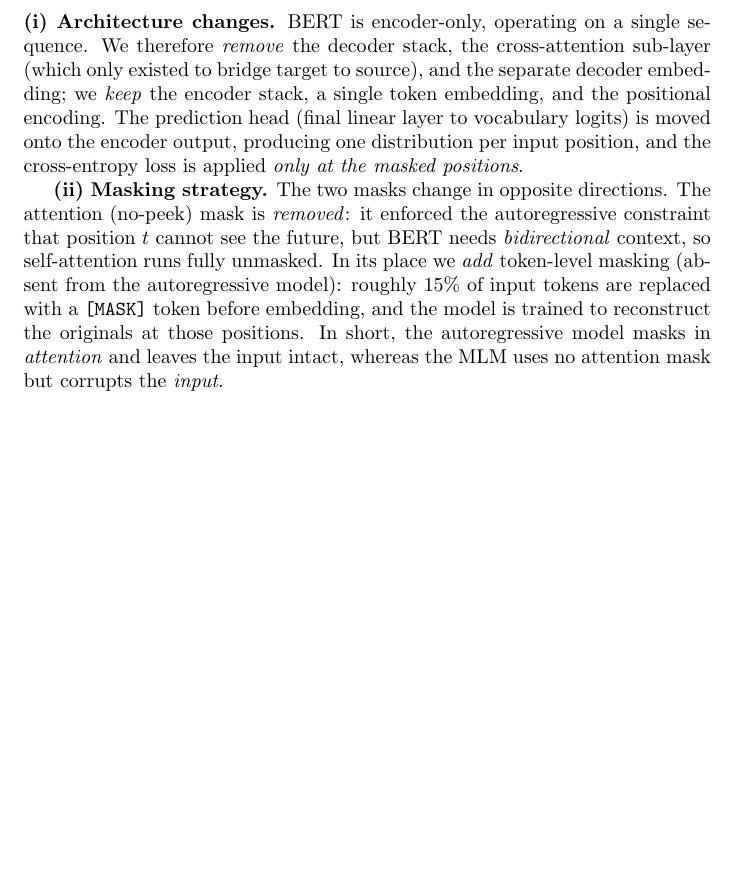
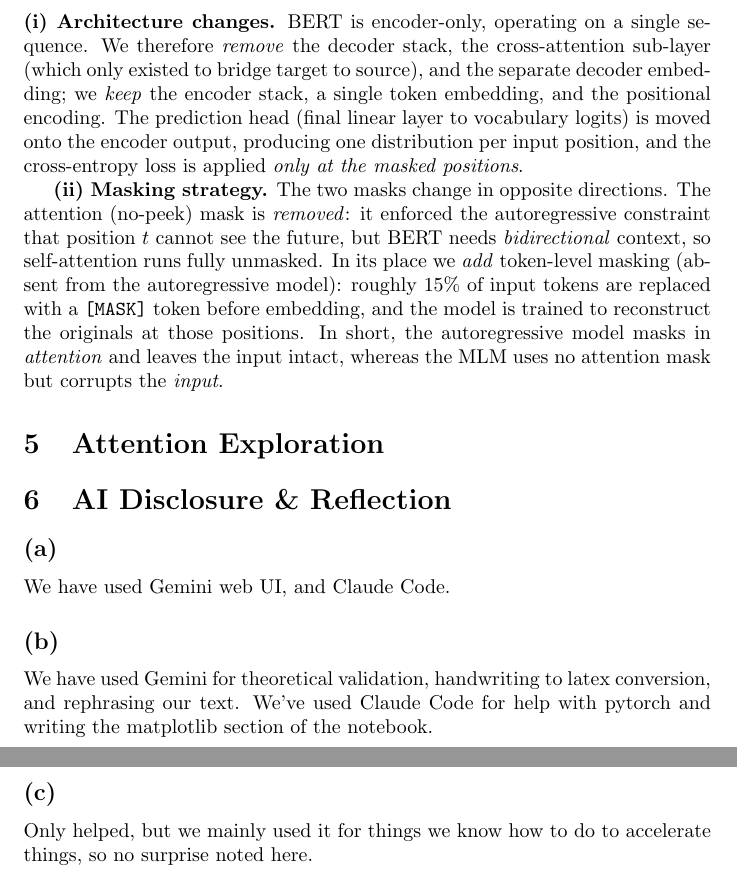
Before and after one commit to ArnavShahor/NLP, a LaTeX problem sheet (HW2/main.tex): part of page 6 of 6 before the commit and two parts of pages 6 and 7 of 7 after it, the two joined at a grey line, cut so that both start at the same text, the shorter picture padded with empty space. Compiled offline with pdfLaTeX.

Commit message:
add q6 ai disclosure from hw1 and q5 placeholder section to fix numbering

```diff
--- a/HW2/main.tex
+++ b/HW2/main.tex
@@ -197,4 +197,17 @@ Multi-head attention splits each token's $d_{model}$-dimensional vector across $
 
 \textbf{(ii) Masking strategy.} The two masks change in opposite directions. The attention (no-peek) mask is \emph{removed}: it enforced the autoregressive constraint that position $t$ cannot see the future, but BERT needs \emph{bidirectional} context, so self-attention runs fully unmasked. In its place we \emph{add} token-level masking (absent from the autoregressive model): roughly 15\% of input tokens are replaced with a \texttt{[MASK]} token before embedding, and the model is trained to reconstruct the originals at those positions. In short, the autoregressive model masks in \emph{attention} and leaves the input intact, whereas the MLM uses no attention mask but corrupts the \emph{input}.
 
+\section{Attention Exploration}
+
+\section{AI Disclosure \& Reflection}
+
+\subsection*{(a)}
+We have used Gemini web UI, and Claude Code.
+
+\subsection*{(b)}
+We have used Gemini for theoretical validation, handwriting to latex conversion, and rephrasing our text. We've used Claude Code for help with pytorch and writing the matplotlib section of the notebook.
+
+\subsection*{(c)}
+Only helped, but we mainly used it for things we know how to do to accelerate things, so no surprise noted here.
+
 \end{document}
```
